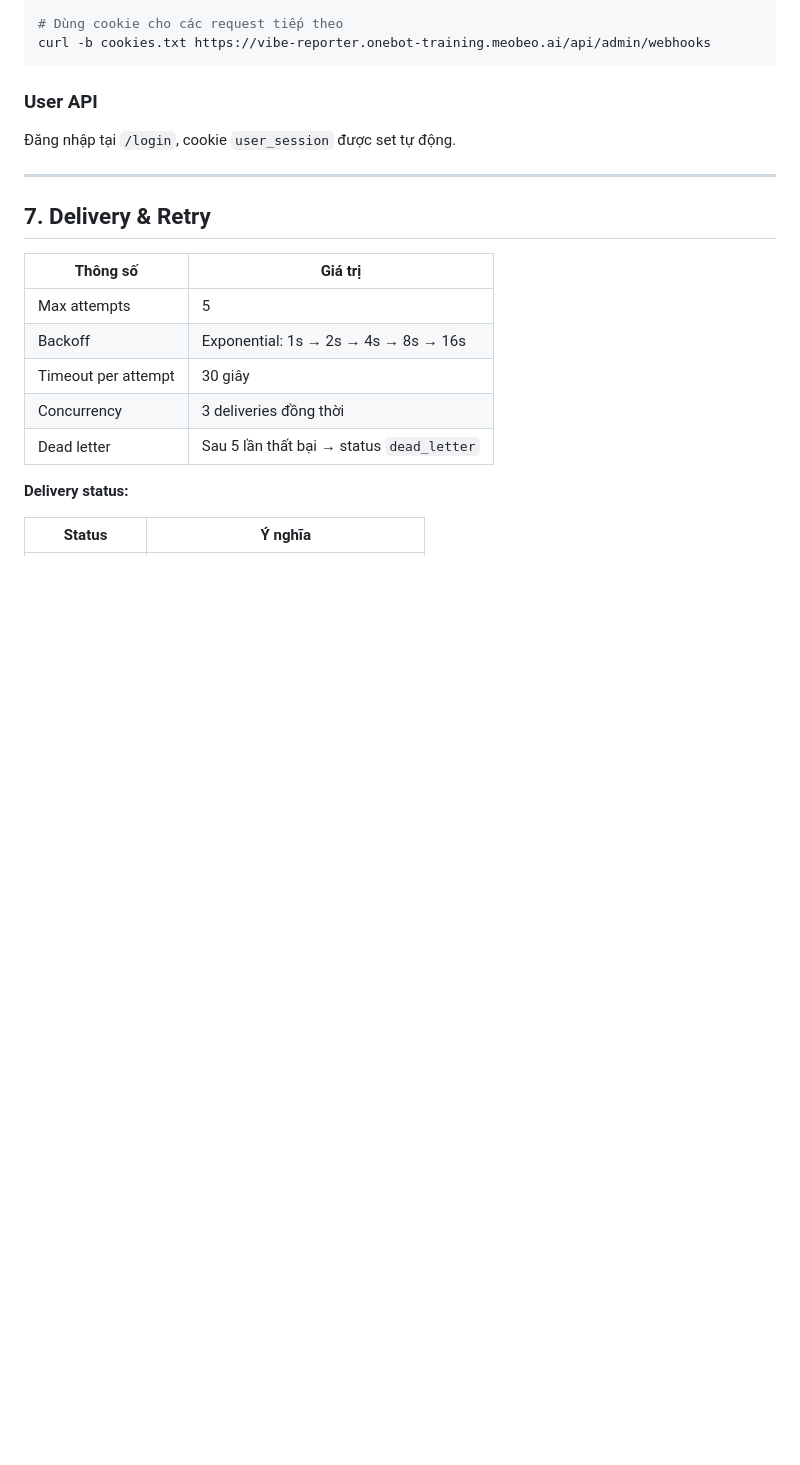
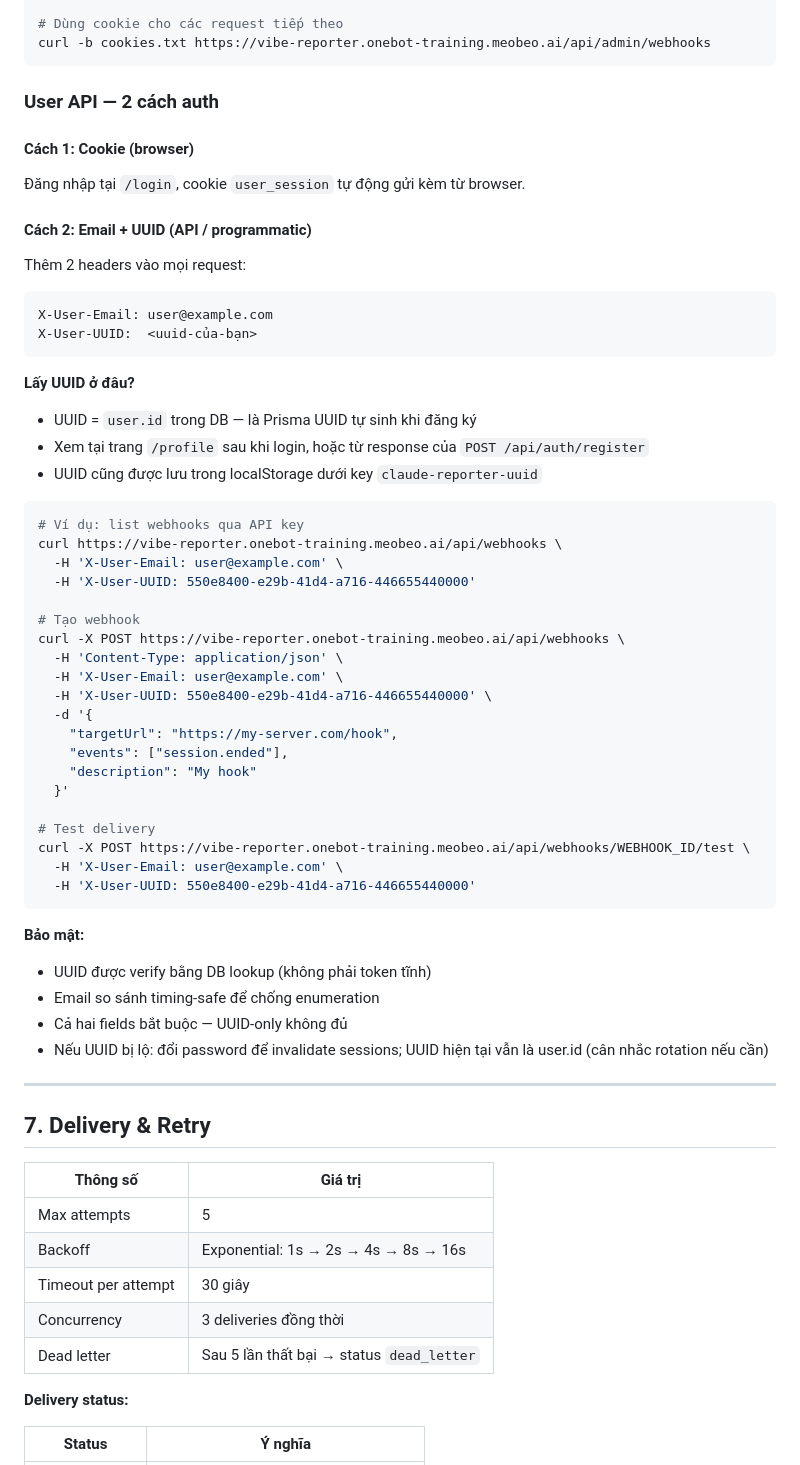
Before and after one commit to nhannguyenhuu241/claude-reporter, a Markdown page: web/docs/webhooks.md, the part around the change. GitHub-like rendering; blank space fills up the shorter version.

Commit message:
docs: update webhook guide with email+UUID auth examples

````diff
--- a/web/docs/webhooks.md
+++ b/web/docs/webhooks.md
@@ -389,8 +389,53 @@ curl -c cookies.txt -X POST https://vibe-reporter.onebot-training.meobeo.ai/api/
 curl -b cookies.txt https://vibe-reporter.onebot-training.meobeo.ai/api/admin/webhooks
 ```
 
-### User API
-Đăng nhập tại `/login`, cookie `user_session` được set tự động.
+### User API — 2 cách auth
+
+#### Cách 1: Cookie (browser)
+Đăng nhập tại `/login`, cookie `user_session` tự động gửi kèm từ browser.
+
+#### Cách 2: Email + UUID (API / programmatic)
+
+Thêm 2 headers vào mọi request:
+
+```
+X-User-Email: user@example.com
+X-User-UUID:  <uuid-của-bạn>
+```
+
+**Lấy UUID ở đâu?**
+- UUID = `user.id` trong DB — là Prisma UUID tự sinh khi đăng ký
+- Xem tại trang `/profile` sau khi login, hoặc từ response của `POST /api/auth/register`
+- UUID cũng được lưu trong localStorage dưới key `claude-reporter-uuid`
+
+```bash
+# Ví dụ: list webhooks qua API key
+curl https://vibe-reporter.onebot-training.meobeo.ai/api/webhooks \
+  -H 'X-User-Email: user@example.com' \
+  -H 'X-User-UUID: 550e8400-e29b-41d4-a716-446655440000'
+
+# Tạo webhook
+curl -X POST https://vibe-reporter.onebot-training.meobeo.ai/api/webhooks \
+  -H 'Content-Type: application/json' \
+  -H 'X-User-Email: user@example.com' \
+  -H 'X-User-UUID: 550e8400-e29b-41d4-a716-446655440000' \
+  -d '{
+    "targetUrl": "https://my-server.com/hook",
+    "events": ["session.ended"],
+    "description": "My hook"
+  }'
+
+# Test delivery
+curl -X POST https://vibe-reporter.onebot-training.meobeo.ai/api/webhooks/WEBHOOK_ID/test \
+  -H 'X-User-Email: user@example.com' \
+  -H 'X-User-UUID: 550e8400-e29b-41d4-a716-446655440000'
+```
+
+**Bảo mật:**
+- UUID được verify bằng DB lookup (không phải token tĩnh)
+- Email so sánh timing-safe để chống enumeration
+- Cả hai fields bắt buộc — UUID-only không đủ
+- Nếu UUID bị lộ: đổi password để invalidate sessions; UUID hiện tại vẫn là user.id (cân nhắc rotation nếu cần)
 
 ---
 
````
